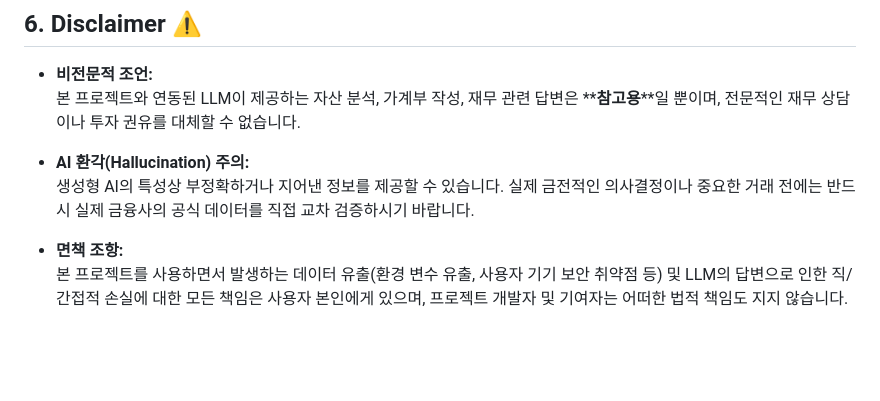
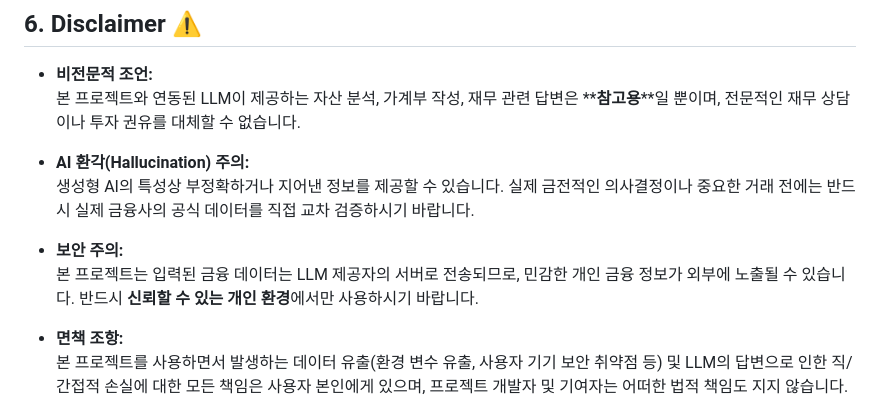
Before and after one commit to gunyu1019/personal_finance_mcp, a Markdown page: README.md, the part around the change. Drawn GitHub-style; blank space fills up the shorter version.

Commit message:
[Docs] Add security warning to README regarding sensitive financial data exposure

```diff
--- a/README.md
+++ b/README.md
@@ -129,6 +129,9 @@ $ python -m uvicorn app.main:app --reload
   생성형 AI의 특성상 부정확하거나 지어낸 정보를 제공할 수 있습니다.
   실제 금전적인 의사결정이나 중요한 거래 전에는 반드시 실제 금융사의 공식 데이터를 직접 교차 검증하시기 바랍니다.
 
+* **보안 주의:** <br/>
+  본 프로젝트는 입력된 금융 데이터는 LLM 제공자의 서버로 전송되므로,
+  민감한 개인 금융 정보가 외부에 노출될 수 있습니다. 반드시 **신뢰할 수 있는 개인 환경**에서만 사용하시기 바랍니다.
 
 * **면책 조항:** <br/>
   본 프로젝트를 사용하면서 발생하는 데이터 유출(환경 변수 유출, 사용자 기기 보안 취약점 등) 및 LLM의 답변으로 인한 직/간접적 손실에 대한 모든 책임은 사용자 본인에게 있으며, 프로젝트 개발자 및 기여자는 어떠한 법적 책임도 지지 않습니다.
```
